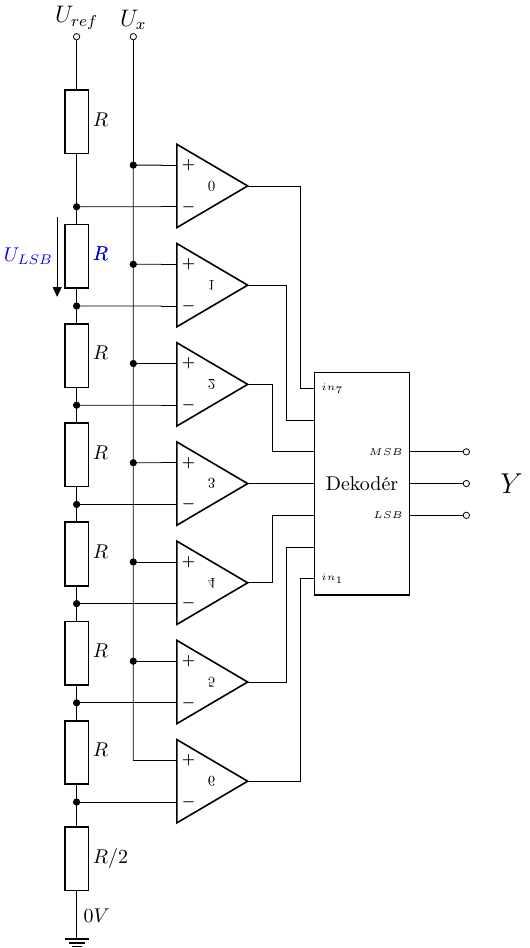
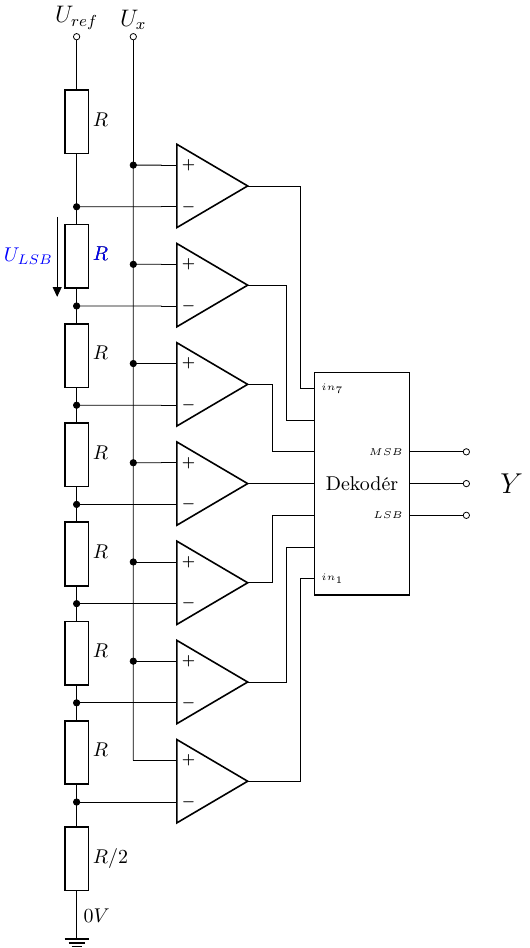
Before and after one commit to spsehavirov/haw-mcu-schematics, a LaTeX figure (adc/adc_flash.tex): the whole page. Compiled offline with pdfLaTeX.

Commit message:
`Mod` Fix typo in FLASH ADC

```diff
--- a/adc/adc_flash.tex
+++ b/adc/adc_flash.tex
@@ -16,7 +16,7 @@
 
     % Operační zesilovače
     \foreach \i [remember=\i as \lasti] in {0, ..., 6} {
-        \draw (0,  -1.75*\i) node[op amp,yscale=-1, scale=0.75] (op\i) {\i};
+        \draw (0,  -1.75*\i) node[op amp,yscale=-1, scale=0.75] (op\i) {};
         \draw (op\i.+) to[short] ++(-0.5, 0) coordinate (op_p\i);;
         \draw (op\i.-) to[short, -*] ++(-1.5, 0) coordinate (op_m\i);
         \ifnum\i=0
```
Also changed, not shown: adc/adc_flash.pdf.
